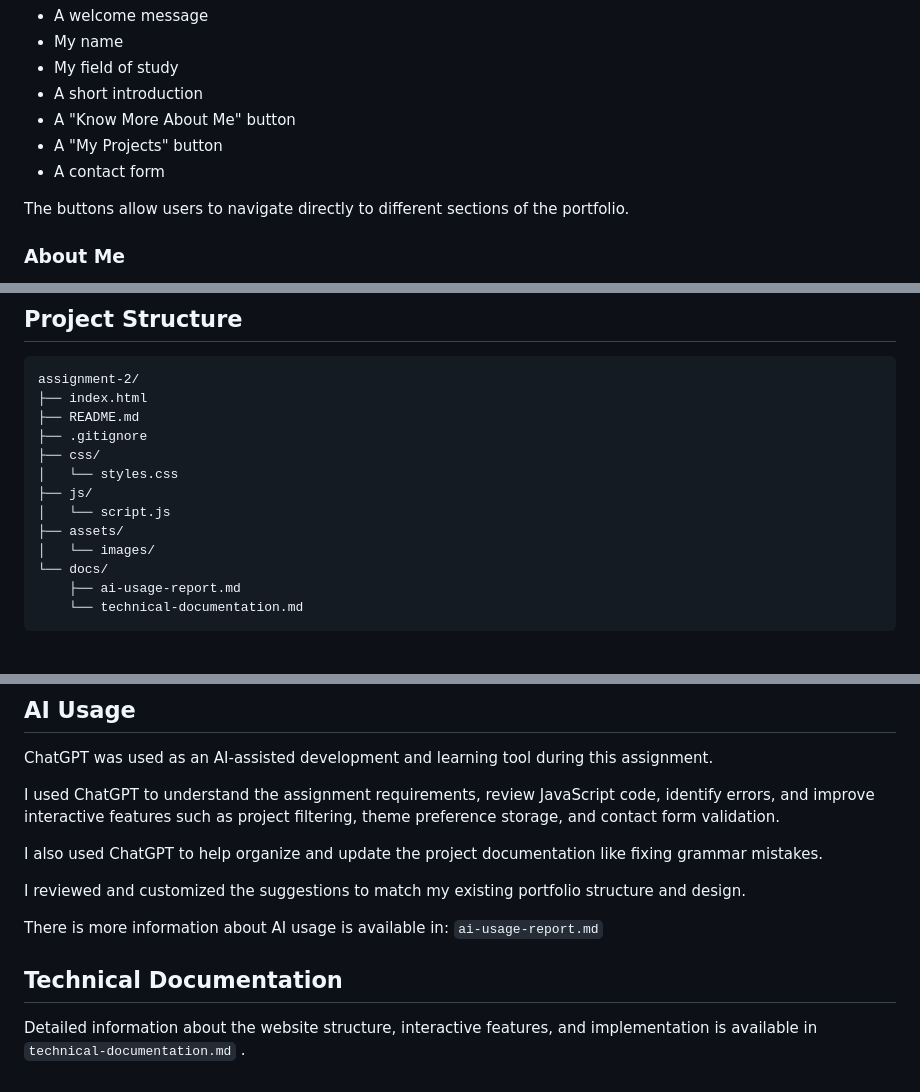
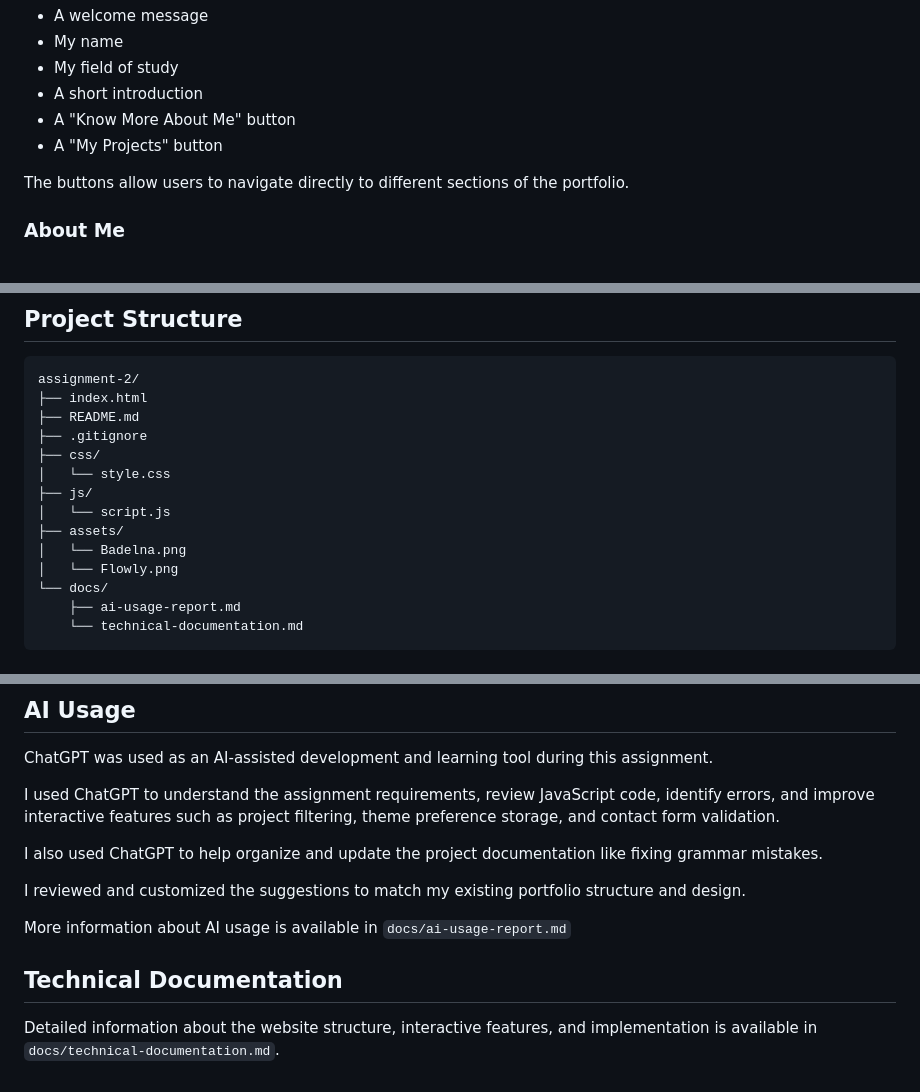
Before and after one commit to deemahs/202354030-DeemahAlzuabi-assignment2, a Markdown page: README.md, 3 parts joined by grey strips. Drawn GitHub-style.

```diff
--- a/README.md
+++ b/README.md
@@ -24,7 +24,6 @@ It includes:
 * A short introduction
 * A "Know More About Me" button
 * A "My Projects" button
-* A contact form
 
 The buttons allow users to navigate directly to different sections of the portfolio.
 
@@ -96,11 +95,12 @@ assignment-2/
 ├── README.md
 ├── .gitignore
 ├── css/
-│   └── styles.css
+│   └── style.css
 ├── js/
 │   └── script.js
 ├── assets/
-│   └── images/
+│   └── Badelna.png
+│   └── Flowly.png
 └── docs/
     ├── ai-usage-report.md
     └── technical-documentation.md
@@ -149,8 +149,11 @@ I also used ChatGPT to help organize and update the project documentation like f
 
 I reviewed and customized the suggestions to match my existing portfolio structure and design.
 
-There is more information about AI usage is available in: `ai-usage-report.md`
+More information about AI usage is available in
+`docs/ai-usage-report.md`
 
 ## Technical Documentation
 
-Detailed information about the website structure, interactive features, and implementation is available in `technical-documentation.md` .
+Detailed information about the website structure,
+interactive features, and implementation is available in
+`docs/technical-documentation.md`.
```
Also changed, not shown: docs/ai-usage-report.md (+9 -9 lines), docs/technical-documentation.md (+2 -9 lines).
